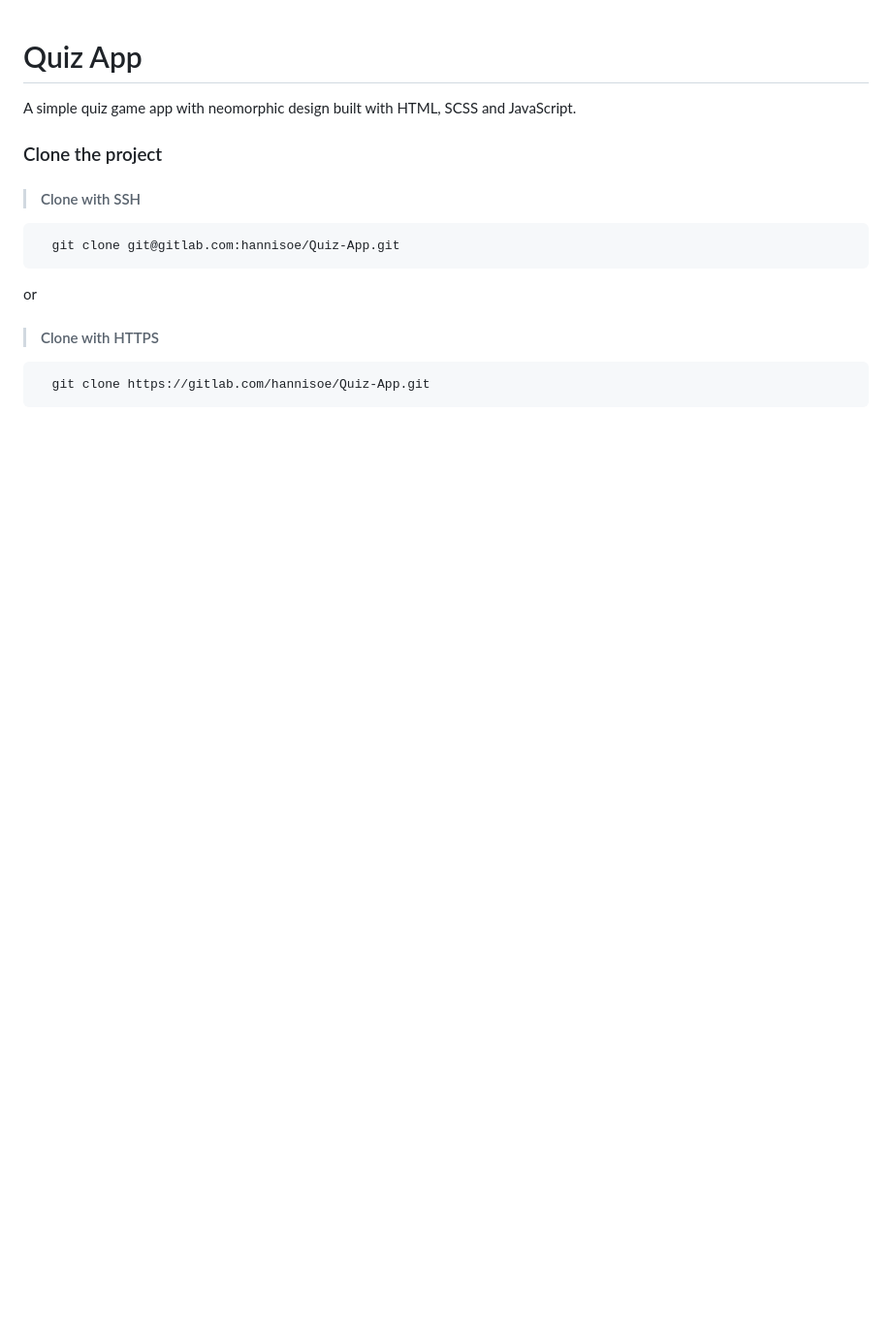
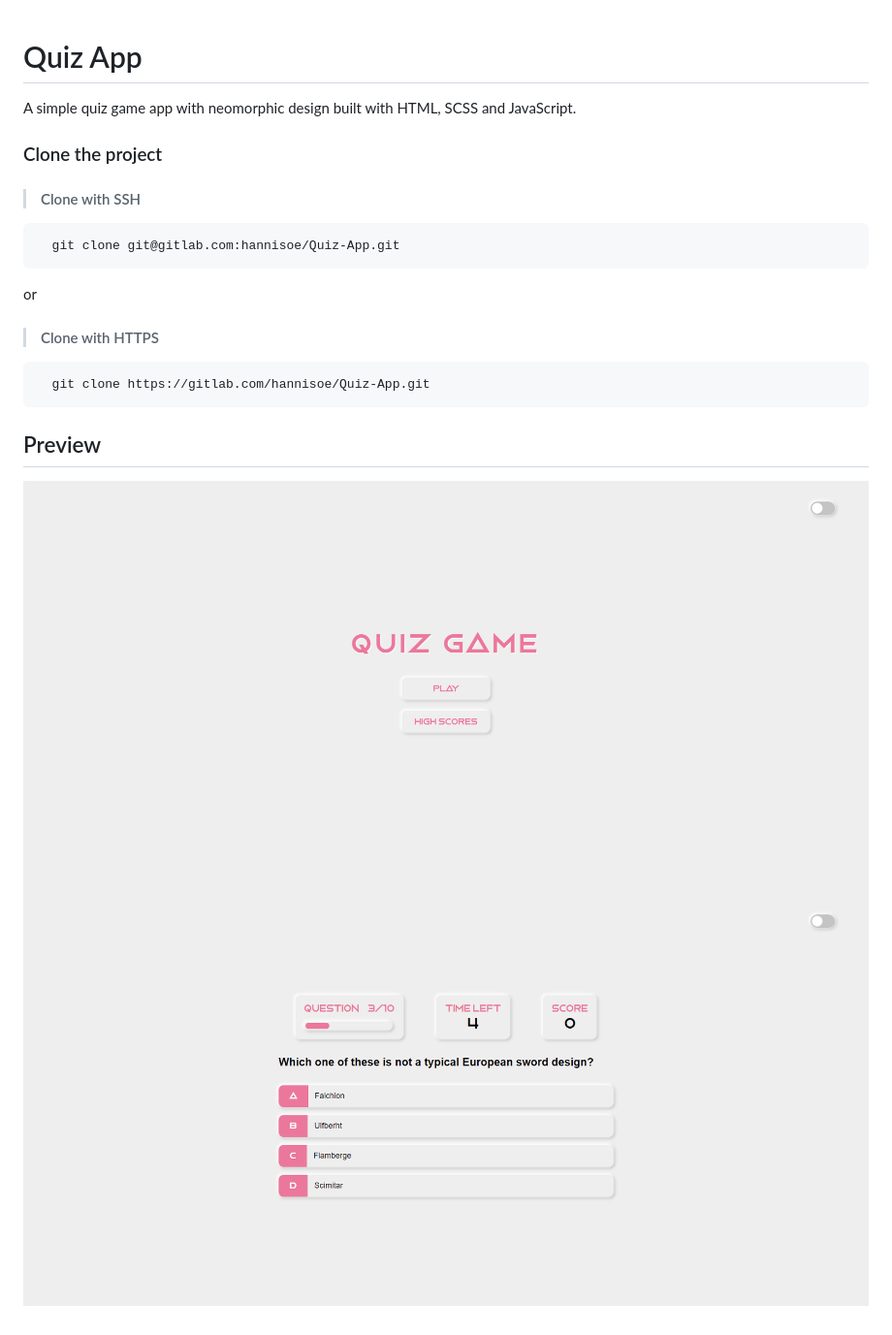
Before and after one commit to HanNiSoe/Quiz-App, a Markdown page: README.md, the part around the change. Shown: that part at 97% size. Rendered like a GitHub page; pictures changed too: images/capture1.png (added), images/capture2.png (added); blank space fills up the shorter version.

Commit message:
docs(readme) add preview images in README.md

````diff
--- a/README.md
+++ b/README.md
@@ -12,3 +12,8 @@ or
 ```bash
   git clone https://gitlab.com/hannisoe/Quiz-App.git
 ```
+
+## Preview
+
+![Preview](images/capture1.png)
+![Preview](images/capture2.png)
````
